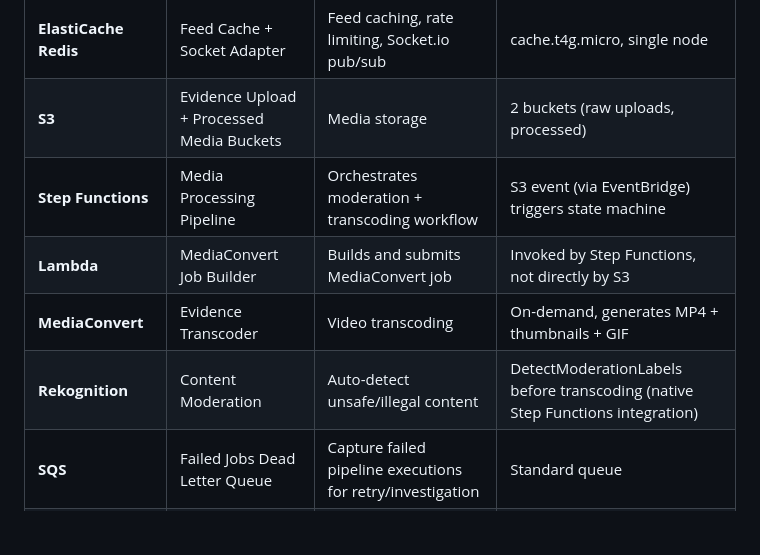
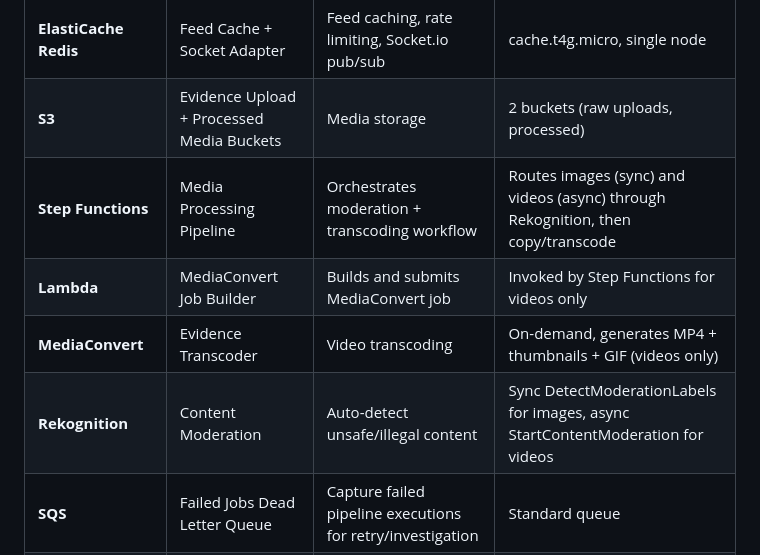
Before and after one commit to AbelShiferaw/crimereport, a Markdown page: docs/design/reportcrime_app_plan_89a3a56e.plan.md, the part around one of its changes. GitHub-like rendering; blank space fills up the shorter version.

```diff
--- a/docs/design/reportcrime_app_plan_89a3a56e.plan.md
+++ b/docs/design/reportcrime_app_plan_89a3a56e.plan.md
@@ -393,10 +393,10 @@ Note: `preview_gif_url` is a short animated loop for Snap Map thumbnails, genera
 | **Aurora Serverless v2** | Crime Reports DB | Primary database with geo queries | 0.5-1 ACU (auto-scales), PostGIS enabled |
 | **ElastiCache Redis** | Feed Cache + Socket Adapter | Feed caching, rate limiting, Socket.io pub/sub | cache.t4g.micro, single node |
 | **S3** | Evidence Upload + Processed Media Buckets | Media storage | 2 buckets (raw uploads, processed) |
-| **Step Functions** | Media Processing Pipeline | Orchestrates moderation + transcoding workflow | S3 event (via EventBridge) triggers state machine |
-| **Lambda** | MediaConvert Job Builder | Builds and submits MediaConvert job | Invoked by Step Functions, not directly by S3 |
-| **MediaConvert** | Evidence Transcoder | Video transcoding | On-demand, generates MP4 + thumbnails + GIF |
-| **Rekognition** | Content Moderation | Auto-detect unsafe/illegal content | DetectModerationLabels before transcoding (native Step Functions integration) |
+| **Step Functions** | Media Processing Pipeline | Orchestrates moderation + transcoding workflow | Routes images (sync) and videos (async) through Rekognition, then copy/transcode |
+| **Lambda** | MediaConvert Job Builder | Builds and submits MediaConvert job | Invoked by Step Functions for videos only |
+| **MediaConvert** | Evidence Transcoder | Video transcoding | On-demand, generates MP4 + thumbnails + GIF (videos only) |
+| **Rekognition** | Content Moderation | Auto-detect unsafe/illegal content | Sync DetectModerationLabels for images, async StartContentModeration for videos |
 | **SQS** | Failed Jobs Dead Letter Queue | Capture failed pipeline executions for retry/investigation | Standard queue |
 | **CloudFront** | Media Delivery CDN | CDN for videos/images | Global edge locations, video optimization |
 | **SNS** | Notification Dispatcher | Push notification fan-out | Standard topic, FCM integration |
```
Also changed, not shown: other parts of docs/design/reportcrime_app_plan_89a3a56e.plan.md (+63 -36 lines), docs/design/milestone_16_media_infra.plan.md (+43 -33 lines), docs/design/milestone_22_media_upload.plan.md (+7 -4 lines), docs/design/diagrams/full_architecture.png, 3 other files.
